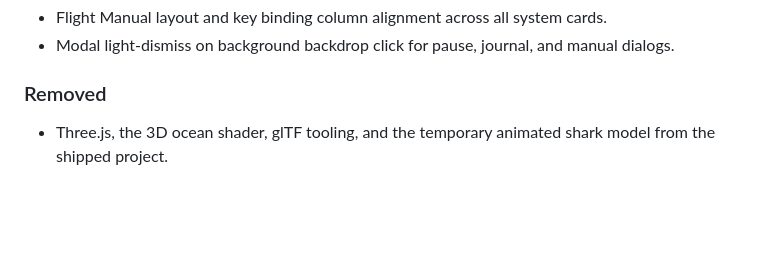
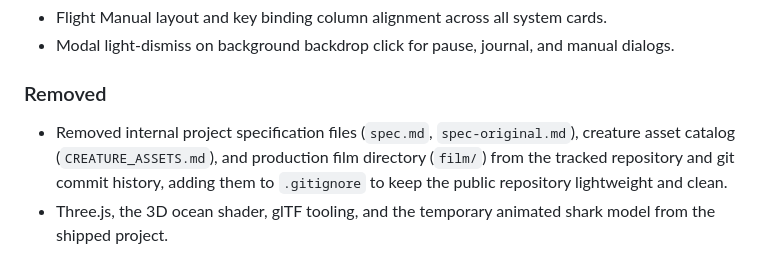
Before and after one commit to fazleyrabby/descent, a Markdown page: CHANGELOG.md, the part around the change. Rendered like a GitHub page; blank space fills up the shorter version.

Commit message:
docs: record removal of specs, film assets, and history scrub in CHANGELOG

```diff
--- a/CHANGELOG.md
+++ b/CHANGELOG.md
@@ -83,6 +83,7 @@ User-visible changes to DESCENT are recorded here. Add new work under **Unreleas
 
 ### Removed
 
+- Removed internal project specification files (`spec.md`, `spec-original.md`), creature asset catalog (`CREATURE_ASSETS.md`), and production film directory (`film/`) from the tracked repository and git commit history, adding them to `.gitignore` to keep the public repository lightweight and clean.
 - Three.js, the 3D ocean shader, glTF tooling, and the temporary animated shark model from the shipped project.
 
 ## 0.1.0 — 2026-09-25
```
